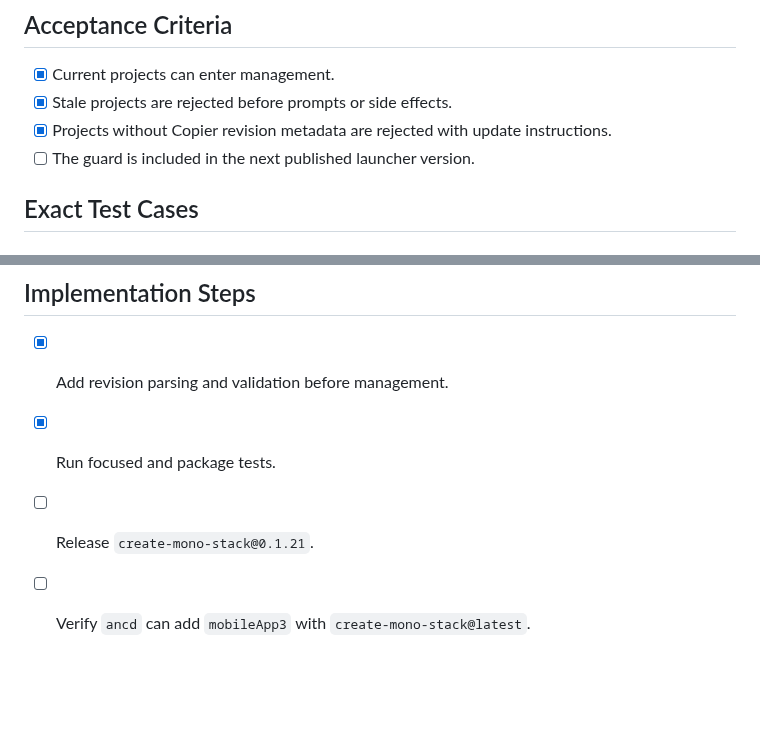
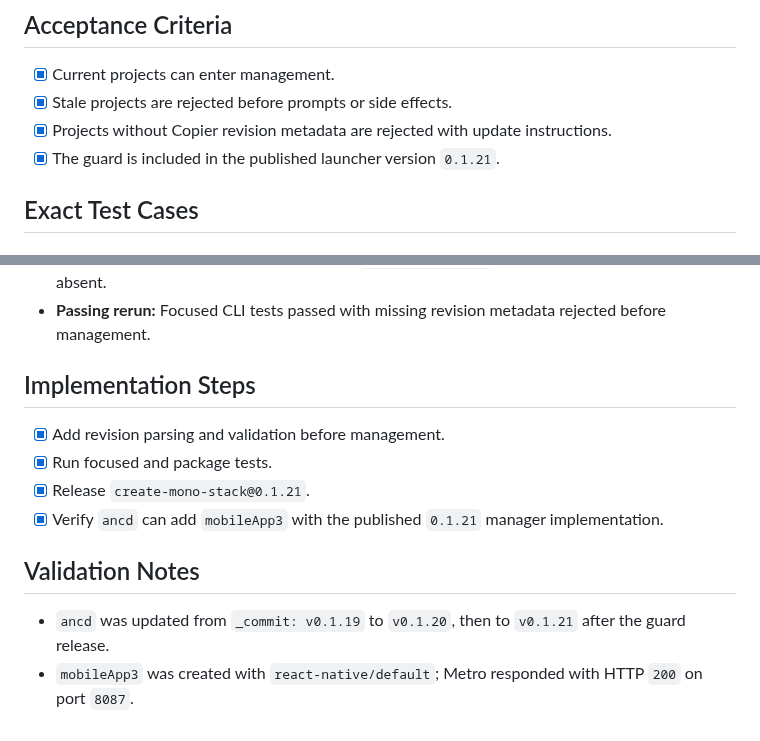
Before and after one commit to gowebknot/monorepo-template, a Markdown page: docs/checklists/2026-08-21-managed-template-revision-guard.md, 2 parts joined by grey strips. Drawn GitHub-style; blank space fills up the shorter version.

Commit message:
docs(checklist): record template revision guard

```diff
--- a/docs/checklists/2026-08-21-managed-template-revision-guard.md
+++ b/docs/checklists/2026-08-21-managed-template-revision-guard.md
@@ -18,7 +18,7 @@
 - [x] Current projects can enter management.
 - [x] Stale projects are rejected before prompts or side effects.
 - [x] Projects without Copier revision metadata are rejected with update instructions.
-- [ ] The guard is included in the next published launcher version.
+- [x] The guard is included in the published launcher version `0.1.21`.
 
 ## Exact Test Cases
 
@@ -77,5 +77,10 @@
 
 - [x] Add revision parsing and validation before management.
 - [x] Run focused and package tests.
-- [ ] Release `create-mono-stack@0.1.21`.
-- [ ] Verify `ancd` can add `mobileApp3` with `create-mono-stack@latest`.
+- [x] Release `create-mono-stack@0.1.21`.
+- [x] Verify `ancd` can add `mobileApp3` with the published `0.1.21` manager implementation.
+
+## Validation Notes
+
+- `ancd` was updated from `_commit: v0.1.19` to `v0.1.20`, then to `v0.1.21` after the guard release.
+- `mobileApp3` was created with `react-native/default`; Metro responded with HTTP `200` on port `8087`.
```
